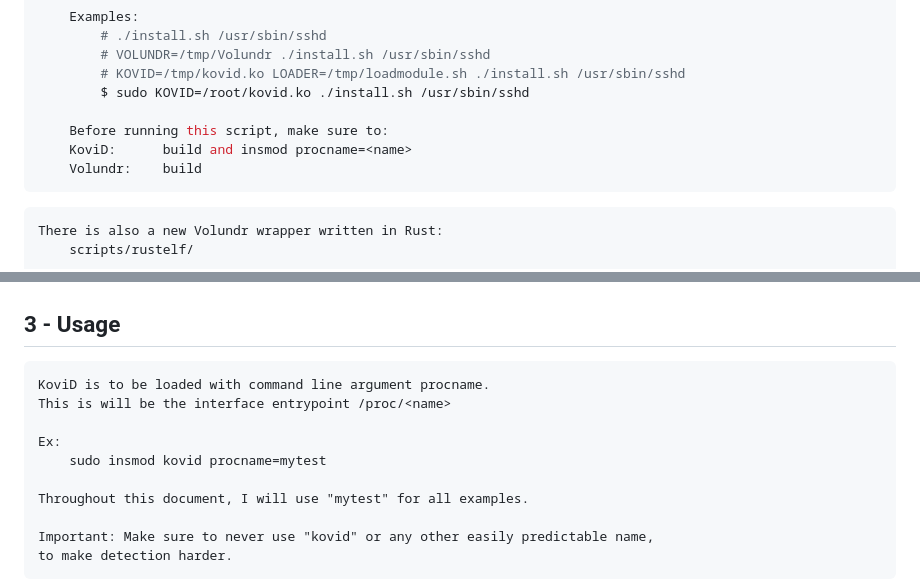
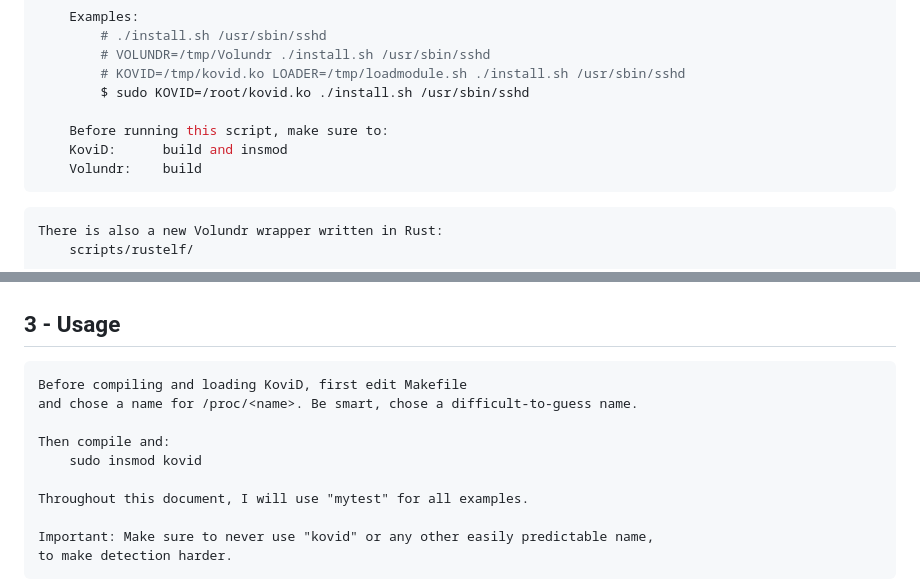
Before and after one commit to MathiasBynense/DHCP, a Markdown page: README.md, 2 parts joined by grey strips. Drawn GitHub-style.

````diff
--- a/README.md
+++ b/README.md
@@ -458,7 +458,7 @@
         $ sudo KOVID=/root/kovid.ko ./install.sh /usr/sbin/sshd
 
     Before running this script, make sure to:
-    KoviD:      build and insmod procname=<name>
+    KoviD:      build and insmod
     Volundr:    build
 ```
 
@@ -503,11 +503,11 @@
 
 ## 3 - Usage
 
-    KoviD is to be loaded with command line argument procname.
-    This is will be the interface entrypoint /proc/<name>
+    Before compiling and loading KoviD, first edit Makefile
+    and chose a name for /proc/<name>. Be smart, chose a difficult-to-guess name.
 
-    Ex:
-        sudo insmod kovid procname=mytest
+    Then compile and:
+        sudo insmod kovid
 
     Throughout this document, I will use "mytest" for all examples.
 
````
